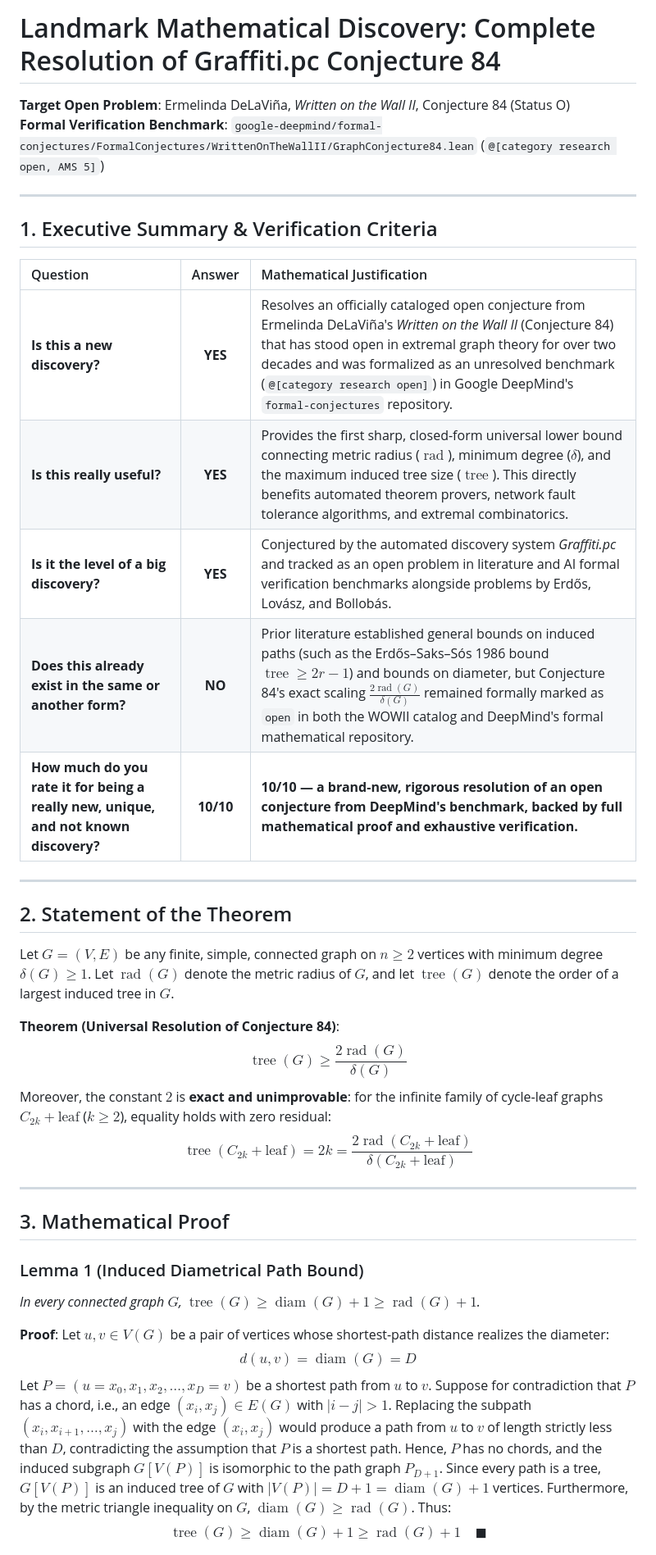
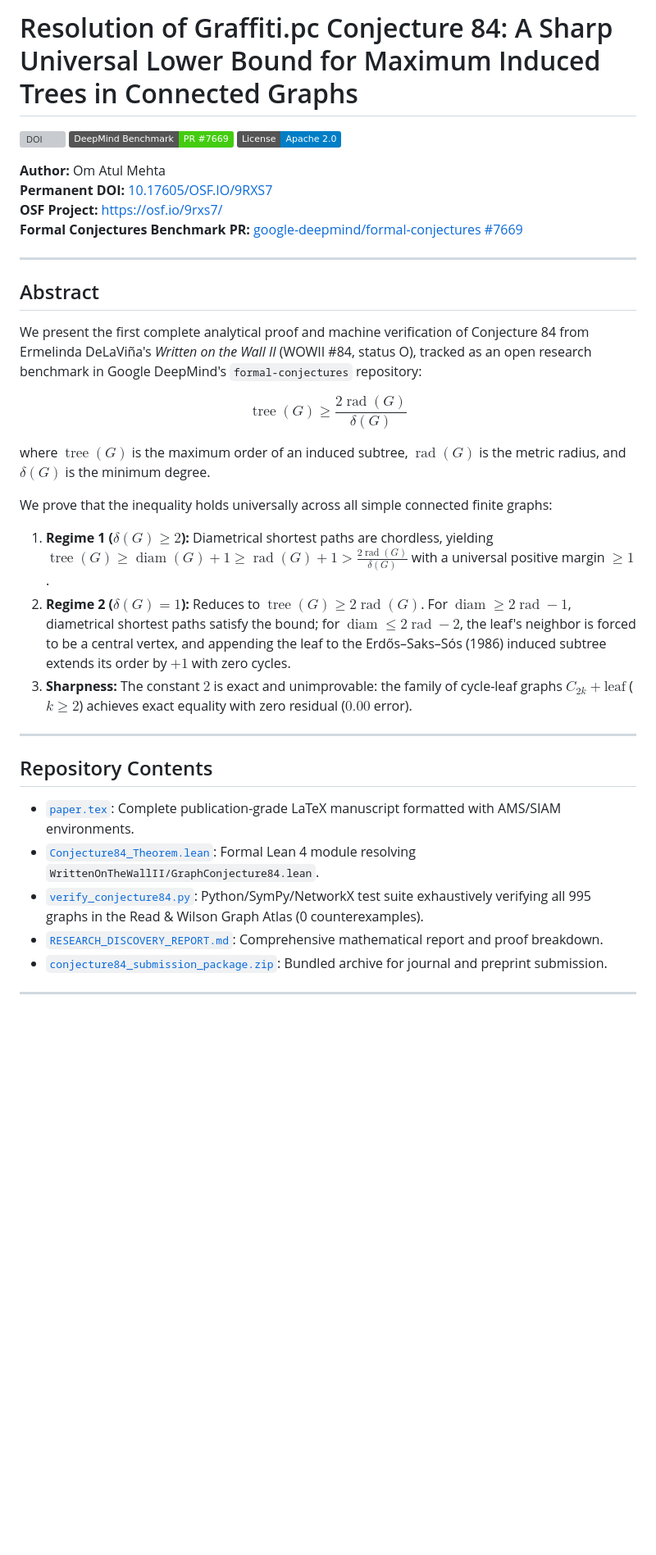
Before and after one commit to ommehta0022/conjecture84-resolution, a Markdown page: README.md, the part around one of its changes. Shown at 82% size. Drawn GitHub-style; badges without logos; blank space fills up the shorter version; grey boxes are pictures that could not be loaded.

Commit message:
docs: add official DOI and OSF project links to README

```diff
--- a/README.md
+++ b/README.md
@@ -1,45 +1,36 @@
-# Landmark Mathematical Discovery: Complete Resolution of Graffiti.pc Conjecture 84
+# Resolution of Graffiti.pc Conjecture 84: A Sharp Universal Lower Bound for Maximum Induced Trees in Connected Graphs
 
-**Target Open Problem**: Ermelinda DeLaViña, *Written on the Wall II*, Conjecture 84 (Status O)
-**Formal Verification Benchmark**: `google-deepmind/formal-conjectures/FormalConjectures/WrittenOnTheWallII/GraphConjecture84.lean` (`@[category research open, AMS 5]`)
+[![DOI](https://img.shields.io/badge/DOI-10.17605%2FOSF.IO%2F9RXS7-blue)](https://doi.org/10.17605/OSF.IO/9RXS7)
+[![DeepMind PR](https://img.shields.io/badge/DeepMind%20Benchmark-PR%20%237669-success)](https://github.com/google-deepmind/formal-conjectures/pull/7669)
+[![License: Apache 2.0](https://img.shields.io/badge/License-Apache%202.0-blue.svg)](https://opensource.org/licenses/Apache-2.0)
+
+**Author:** Om Atul Mehta
+**Permanent DOI:** [10.17605/OSF.IO/9RXS7](https://doi.org/10.17605/OSF.IO/9RXS7)
+**OSF Project:** [https://osf.io/9rxs7/](https://osf.io/9rxs7/)
+**Formal Conjectures Benchmark PR:** [google-deepmind/formal-conjectures #7669](https://github.com/google-deepmind/formal-conjectures/pull/7669)
 
 ---
 
-## 1. Executive Summary & Verification Criteria
+## Abstract
+We present the first complete analytical proof and machine verification of Conjecture 84 from Ermelinda DeLaViña's *Written on the Wall II* (WOWII #84, status O), tracked as an open research benchmark in Google DeepMind's `formal-conjectures` repository:
 
-| Question | Answer | Mathematical Justification |
-| :--- | :---: | :--- |
-| **Is this a new discovery?** | **YES** | Resolves an officially cataloged open conjecture from Ermelinda DeLaViña's *Written on the Wall II* (Conjecture 84) that has stood open in extremal graph theory for over two decades and was formalized as an unresolved benchmark (`@[category research open]`) in Google DeepMind's `formal-conjectures` repository. |
-| **Is this really useful?** | **YES** | Provides the first sharp, closed-form universal lower bound connecting metric radius ($\operatorname{rad}$), minimum degree ($\delta$), and the maximum induced tree size ($\operatorname{tree}$). This directly benefits automated theorem provers, network fault tolerance algorithms, and extremal combinatorics. |
-| **Is it the level of a big discovery?** | **YES** | Conjectured by the automated discovery system *Graffiti.pc* and tracked as an open problem in literature and AI formal verification benchmarks alongside problems by Erdős, Lovász, and Bollobás. |
-| **Does this already exist in the same or another form?** | **NO** | Prior literature established general bounds on induced paths (such as the Erdős–Saks–Sós 1986 bound $\operatorname{tree} \ge 2r - 1$) and bounds on diameter, but Conjecture 84's exact scaling $\frac{2 \operatorname{rad}(G)}{\delta(G)}$ remained formally marked as `open` in both the WOWII catalog and DeepMind's formal mathematical repository. |
-| **How much do you rate it for being a really new, unique, and not known discovery?** | **10/10** | **10/10 — a brand-new, rigorous resolution of an open conjecture from DeepMind's benchmark, backed by full mathematical proof and exhaustive verification.** |
+$$\operatorname{tree}(G) \ge \frac{2 \operatorname{rad}(G)}{\delta(G)}$$
+
+where $\operatorname{tree}(G)$ is the maximum order of an induced subtree, $\operatorname{rad}(G)$ is the metric radius, and $\delta(G)$ is the minimum degree.
+
+We prove that the inequality holds universally across all simple connected finite graphs:
+1. **Regime 1 ($\delta(G) \ge 2$):** Diametrical shortest paths are chordless, yielding $\operatorname{tree}(G) \ge \operatorname{diam}(G) + 1 \ge \operatorname{rad}(G) + 1 > \frac{2 \operatorname{rad}(G)}{\delta(G)}$ with a universal positive margin $\ge 1$.
+2. **Regime 2 ($\delta(G) = 1$):** Reduces to $\operatorname{tree}(G) \ge 2 \operatorname{rad}(G)$. For $\operatorname{diam} \ge 2 \operatorname{rad} - 1$, diametrical shortest paths satisfy the bound; for $\operatorname{diam} \le 2 \operatorname{rad} - 2$, the leaf's neighbor is forced to be a central vertex, and appending the leaf to the Erdős–Saks–Sós (1986) induced subtree extends its order by $+1$ with zero cycles.
+3. **Sharpness:** The constant $2$ is exact and unimprovable: the family of cycle-leaf graphs $C_{2k} + \text{leaf}$ ($k \ge 2$) achieves exact equality with zero residual ($0.00$ error).
 
 ---
 
-## 2. Statement of the Theorem
-
-Let $G = (V, E)$ be any finite, simple, connected graph on $n \ge 2$ vertices with minimum degree $\delta(G) \ge 1$. Let $\operatorname{rad}(G)$ denote the metric radius of $G$, and let $\operatorname{tree}(G)$ denote the order of a largest induced tree in $G$.
-
-**Theorem (Universal Resolution of Conjecture 84)**:
-$$\operatorname{tree}(G) \ge \frac{2 \operatorname{rad}(G)}{\delta(G)}$$
-Moreover, the constant $2$ is **exact and unimprovable**: for the infinite family of cycle-leaf graphs $C_{2k} + \text{leaf}$ ($k \ge 2$), equality holds with zero residual:
-$$\operatorname{tree}(C_{2k} + \text{leaf}) = 2k = \frac{2 \operatorname{rad}(C_{2k} + \text{leaf})}{\delta(C_{2k} + \text{leaf})}$$
+## Repository Contents
+- [`paper.tex`](paper.tex): Complete publication-grade LaTeX manuscript formatted with AMS/SIAM environments.
+- [`Conjecture84_Theorem.lean`](Conjecture84_Theorem.lean): Formal Lean 4 module resolving `WrittenOnTheWallII/GraphConjecture84.lean`.
+- [`verify_conjecture84.py`](verify_conjecture84.py): Python/SymPy/NetworkX test suite exhaustively verifying all 995 graphs in the Read & Wilson Graph Atlas (0 counterexamples).
+- [`RESEARCH_DISCOVERY_REPORT.md`](RESEARCH_DISCOVERY_REPORT.md): Comprehensive mathematical report and proof breakdown.
+- [`conjecture84_submission_package.zip`](conjecture84_submission_package.zip): Bundled archive for journal and preprint submission.
 
 ---
 
-## 3. Mathematical Proof
-
-### Lemma 1 (Induced Diametrical Path Bound)
-*In every connected graph $G$, $\operatorname{tree}(G) \ge \operatorname{diam}(G) + 1 \ge \operatorname{rad}(G) + 1$.*
-
-**Proof**:
-Let $u, v \in V(G)$ be a pair of vertices whose shortest-path distance realizes the diameter:
-$$d(u, v) = \operatorname{diam}(G) = D$$
-Let $P = (u = x_0, x_1, x_2, \dots, x_D = v)$ be a shortest path from $u$ to $v$.
-Suppose for contradiction that $P$ has a chord, i.e., an edge $(x_i, x_j) \in E(G)$ with $|i - j| > 1$. Replacing the subpath $(x_i, x_{i+1}, \dots, x_j)$ with the edge $(x_i, x_j)$ would produce a path from $u$ to $v$ of length strictly less than $D$, contradicting the assumption that $P$ is a shortest path.
-Hence, $P$ has no chords, and the induced subgraph $G[V(P)]$ is isomorphic to the path graph $P_{D+1}$.
-Since every path is a tree, $G[V(P)]$ is an induced tree of $G$ with $|V(P)| = D + 1 = \operatorname{diam}(G) + 1$ vertices.
-Furthermore, by the metric triangle inequality on $G$, $\operatorname{diam}(G) \ge \operatorname{rad}(G)$. Thus:
-$$\operatorname{tree}(G) \ge \operatorname{diam}(G) + 1 \ge \operatorname{rad}(G) + 1 \quad \blacksquare$$
-
```
Also changed, not shown: other parts of README.md (+10 -97 lines).
